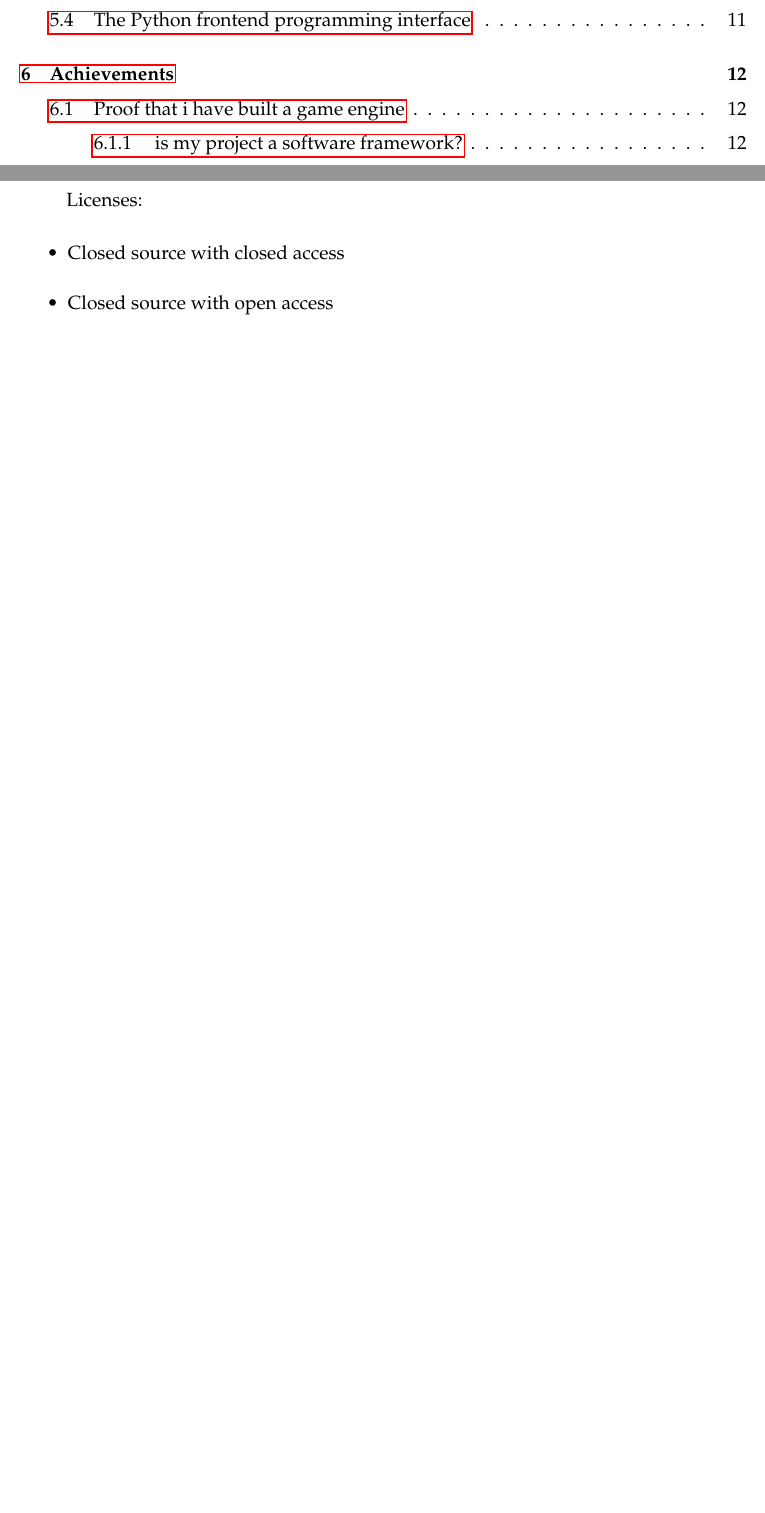
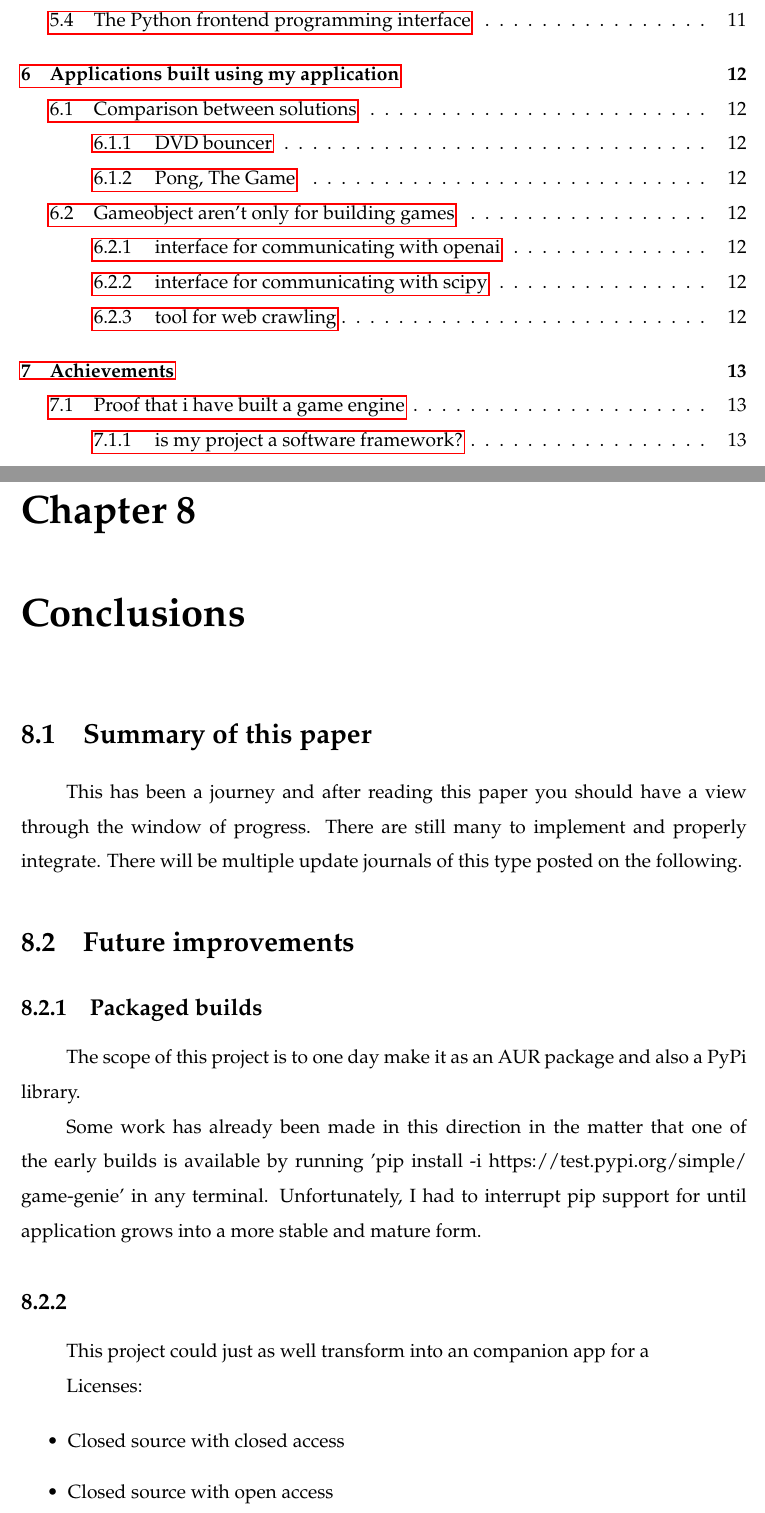
Before and after one commit to drgsl/thesis-paper, a LaTeX thesis (main.tex, which reads src/chapters/introduction.tex): two parts of pages 8 and 18 of 29 before the commit and two parts of pages 8 and 20 of 32 after it, joined at a grey line, cut so that both start at the same text, the shorter picture padded with empty space. Compiled offline with pdfLaTeX.

Commit message:
Added conclusion outline

```diff
--- a/src/chapters/introduction.tex
+++ b/src/chapters/introduction.tex
@@ -162,6 +187,23 @@
             \end{itemize}
 
 
+\chapter{Conclusions}
+
+    \section{Summary of this paper}
+        This has been a journey and after reading this paper you should have a view through the window of progress. There are still many to implement and properly integrate. There will be multiple update journals of this type posted on the following.
+
+    \section{Future improvements}
+
+
+        \subsection{Packaged builds}
+            The scope of this project is to one day make it as an AUR package and also a PyPi library.
+
+            Some work has already been made in this direction in the matter that one of the early builds is available by running 'pip install -i https://test.pypi.org/simple/ game-genie' in any terminal.
+            Unfortunately, I had to interrupt pip support for until application grows into a more stable and mature form.
+
+
+        \subsection{}
+            This project could just as well transform into an companion app for a
 
         % \subsection{What is a game engine?}
         %     Maybe it feels irrelevant to talk about game engines when the project title says graphics engine, but in reality the graphics engine is one of the core components of a game engine.
```
Also changed, not shown: main.pdf, src/chapters/introduction.tex (25 more changed lines), 7 other files.
